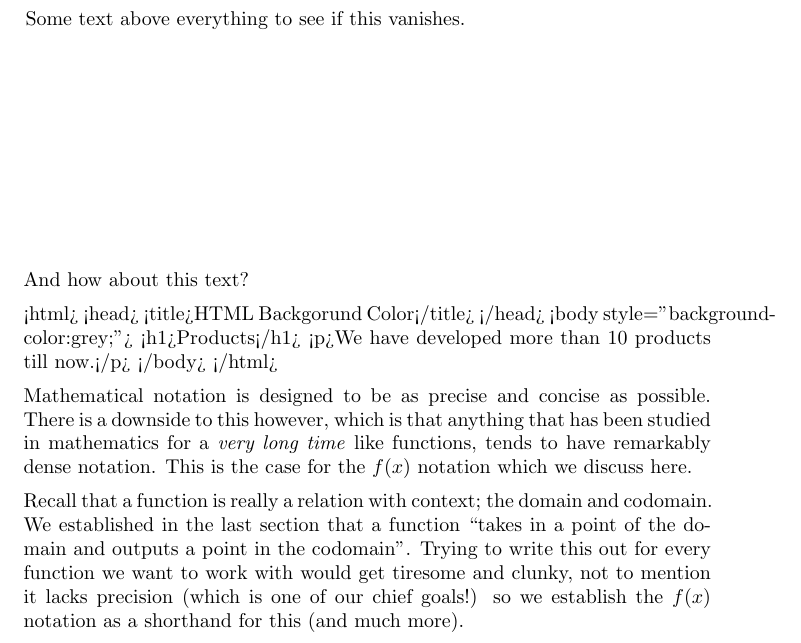
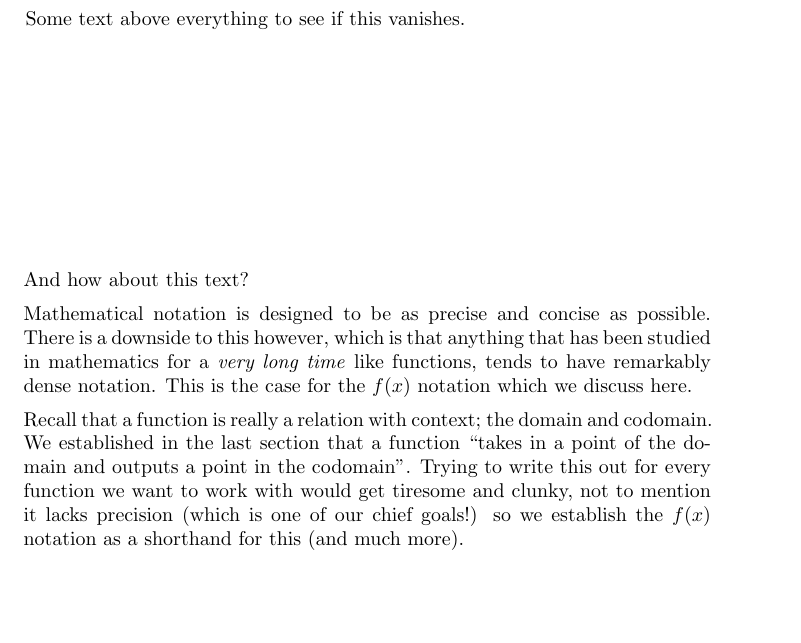
Before and after one commit to XronosUF/mac1140, a LaTeX document (functions/JasonsDevPage.tex): part of page 1 of 3, cut so that both start at the same text, the shorter picture padded with empty space. Compiled offline with pdfLaTeX.

Commit message:
Trying more stuff.

```diff
--- a/functions/JasonsDevPage.tex
+++ b/functions/JasonsDevPage.tex
@@ -1,5 +1,5 @@
 \documentclass{ximera}
-
+\usepackage{framed}
 \title{$f(x)$ Notation}
 \begin{document}
 \begin{abstract}
@@ -11,16 +11,6 @@ Some text above everything to see if this vanishes.
 \vspace*{4cm}
 
 And how about this text?
-
-<html>
-   <head>
-      <title>HTML Backgorund Color</title>
-   </head>
-   <body style="background-color:grey;">
-      <h1>Products</h1>
-      <p>We have developed more than 10 products till now.</p>
-   </body>
-</html>
 
 
 %\subsection*{\textbf{f(x) notation and what it means:}}
```
